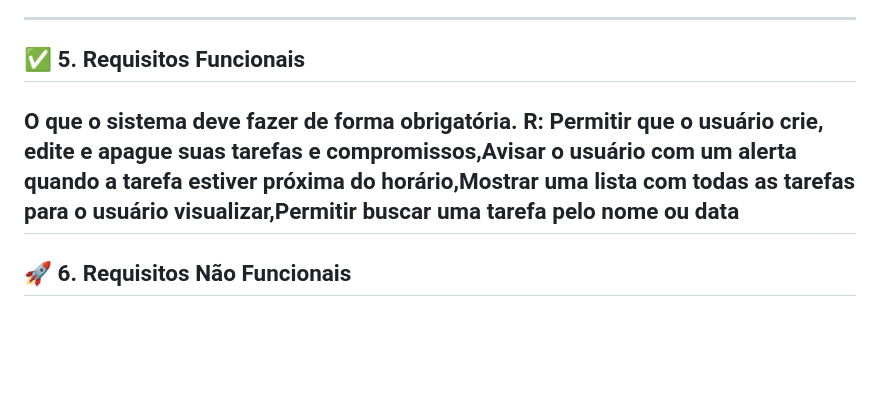
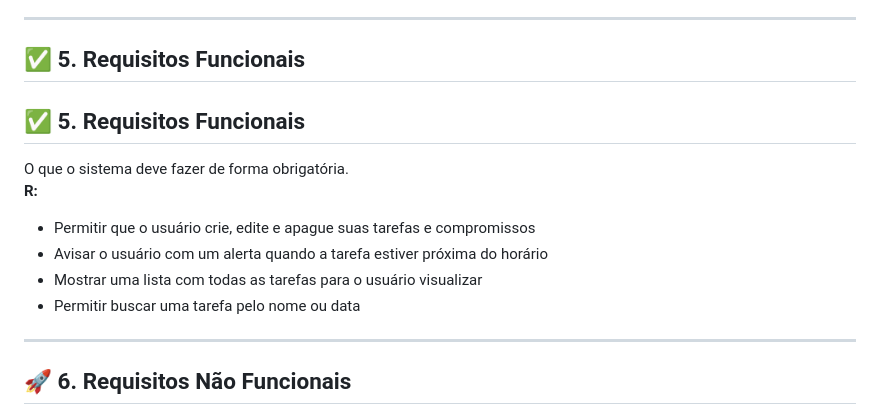
Before and after one commit to gustavomachado112/trabalho-roadmap, a Markdown page: README.md, the part around the change. Drawn GitHub-style; blank space fills up the shorter version.

```diff
--- a/README.md
+++ b/README.md
@@ -25,8 +25,14 @@ Quais são as principais ações que o sistema permitirá? (ex: cadastrar, busca
 ---
 
 ## ✅ 5. Requisitos Funcionais
+## ✅ 5. Requisitos Funcionais
 O que o sistema deve fazer de forma obrigatória.
-**R:** Permitir que o usuário crie, edite e apague suas tarefas e compromissos,Avisar o usuário com um alerta quando a tarefa estiver próxima do horário,Mostrar uma lista com todas as tarefas para o usuário visualizar,Permitir buscar uma tarefa pelo nome ou data
+**R:**
+- Permitir que o usuário crie, edite e apague suas tarefas e compromissos
+- Avisar o usuário com um alerta quando a tarefa estiver próxima do horário
+- Mostrar uma lista com todas as tarefas para o usuário visualizar
+- Permitir buscar uma tarefa pelo nome ou data
+
 ---
 
 ## 🚀 6. Requisitos Não Funcionais
```
